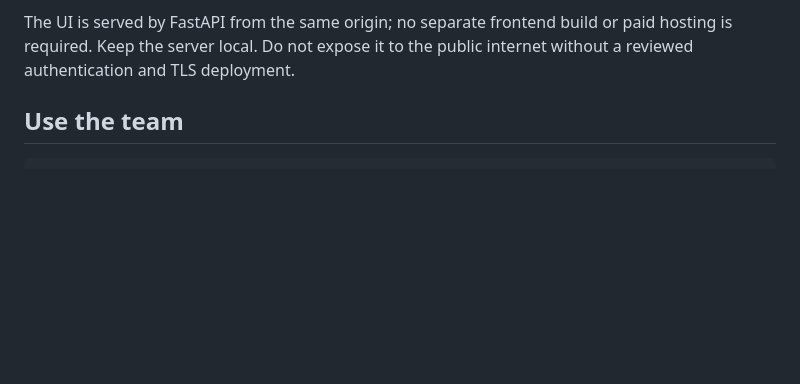
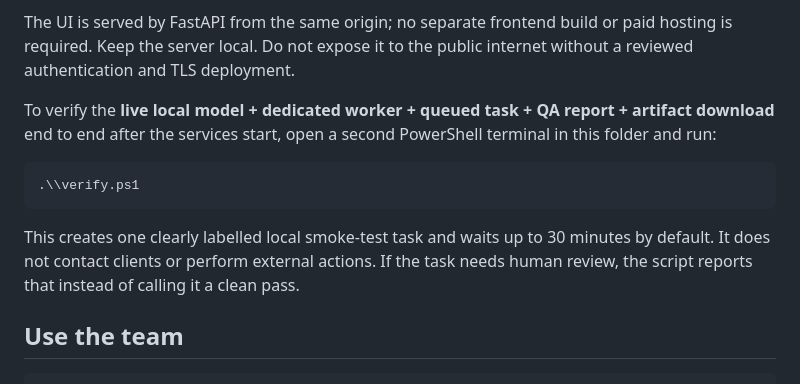
Before and after one commit to shriramdawange/personal-ai-, a Markdown page: ai-empire/engine/README.md, the part around the change. Rendered like a GitHub page; blank space fills up the shorter version.

Commit message:
Document live end-to-end verification command

````diff
--- a/ai-empire/engine/README.md
+++ b/ai-empire/engine/README.md
@@ -51,6 +51,14 @@ After setup completes, run the local API and worker:
 Then open `http://127.0.0.1:8000/` in a browser. The launcher starts three separate pieces: the local API, a dedicated task worker that reports heartbeats, and recurring public-lead discovery. Lead discovery no longer competes with the dedicated worker for task execution. The functional interface calls this engine's API to create/run tasks, open saved deliverables, hunt and review leads, manage project statuses, and create draft invoice records. `/system/status` reports API, database, Ollama reachability, and whether the configured model is installed. The **Test 3B model** button sends a real short inference request through the local model adapter and reports success or failure. `/docs` provides interactive API documentation.
 
 The UI is served by FastAPI from the same origin; no separate frontend build or paid hosting is required. Keep the server local. Do not expose it to the public internet without a reviewed authentication and TLS deployment.
+
+To verify the **live local model + dedicated worker + queued task + QA report + artifact download** end to end after the services start, open a second PowerShell terminal in this folder and run:
+
+```powershell
+.\\verify.ps1
+```
+
+This creates one clearly labelled local smoke-test task and waits up to 30 minutes by default. It does not contact clients or perform external actions. If the task needs human review, the script reports that instead of calling it a clean pass.
 
 ## Use the team
 
````
